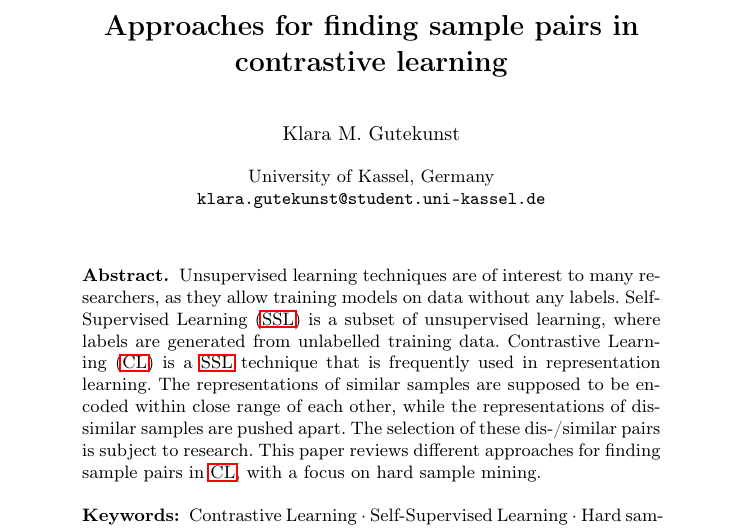
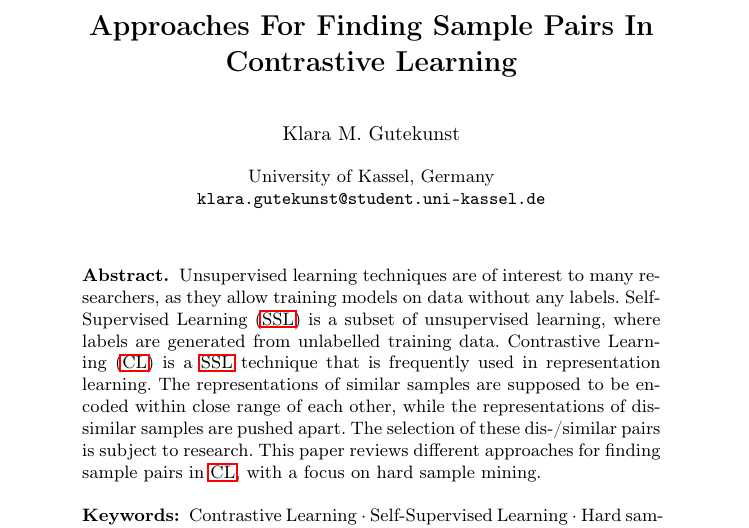
Before and after one commit to KlaraGtknst/master-seminar-ies, a LaTeX thesis (main.tex): part of page 1 of 26, cut at the place of the change. Compiled offline with pdfLaTeX.

Commit message:
style: Add capitalization

```diff
--- a/main.tex
+++ b/main.tex
@@ -21,7 +21,7 @@
 \usepackage{multirow}
 
 
-\newcommand{\topic}{Approaches for finding sample pairs in contrastive learning}
+\newcommand{\topic}{Approaches For Finding Sample Pairs In Contrastive Learning}
 \newcommand{\authorA}{Klara M. Gutekunst}
 \newcommand{\progcl}{ProGCL}
 \newcommand{\curricularWeighting}{curricular weighting}
```
